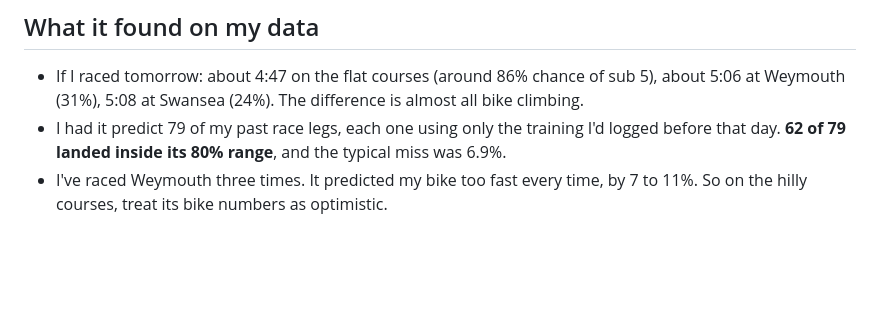
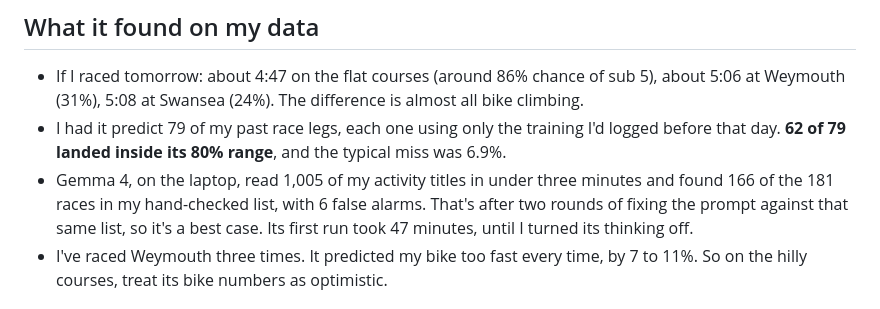
Before and after one commit to iamrobertmoore/race-card, a Markdown page: README.md, the part around the change. Drawn GitHub-style; blank space fills up the shorter version.

Commit message:
Add Gemma's race-finding result to the README

```diff
--- a/README.md
+++ b/README.md
@@ -19,6 +19,10 @@ His training is his, so I tested it on mine first.
   Weymouth (31%), 5:08 at Swansea (24%). The difference is almost all bike climbing.
 - I had it predict 79 of my past race legs, each one using only the training I'd logged before that
   day. **62 of 79 landed inside its 80% range**, and the typical miss was 6.9%.
+- Gemma 4, on the laptop, read 1,005 of my activity titles in under three minutes and found 166 of
+  the 181 races in my hand-checked list, with 6 false alarms. That's after two rounds of fixing the
+  prompt against that same list, so it's a best case. Its first run took 47 minutes, until I turned its
+  thinking off.
 - I've raced Weymouth three times. It predicted my bike too fast every time, by 7 to 11%. So on the
   hilly courses, treat its bike numbers as optimistic.
 
```
